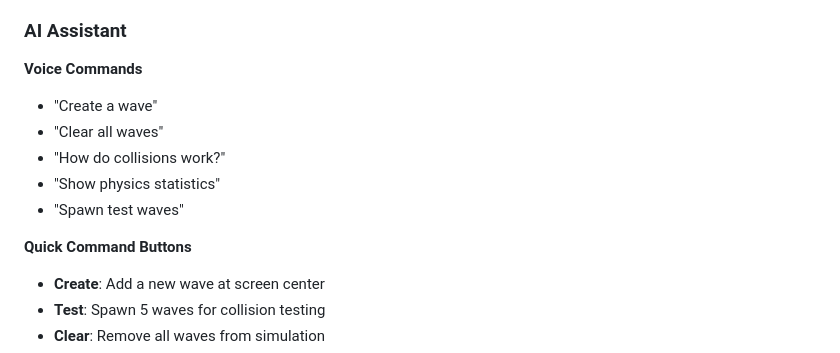
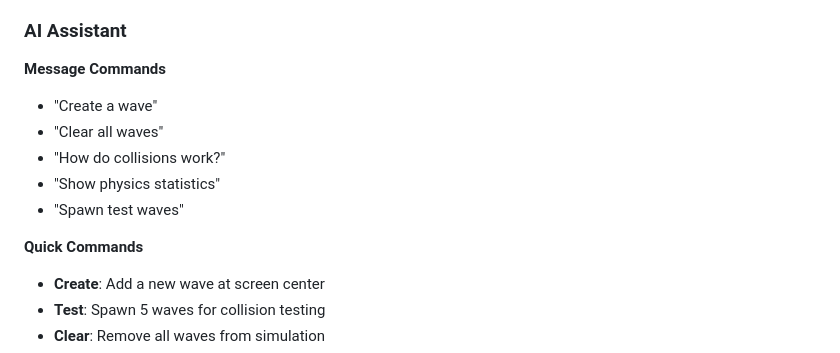
Before and after one commit to amandachien/animation09092025_01g, a Markdown page: README.md, the part around the change. Drawn GitHub-style.

```diff
--- a/README.md
+++ b/README.md
@@ -99,14 +99,14 @@ npm run serve
 
 ### AI Assistant
 
-**Voice Commands**
+**Message Commands**
 - "Create a wave"
 - "Clear all waves"
 - "How do collisions work?"
 - "Show physics statistics"
 - "Spawn test waves"
 
-**Quick Command Buttons**
+**Quick Commands**
 - **Create**: Add a new wave at screen center
 - **Test**: Spawn 5 waves for collision testing
 - **Clear**: Remove all waves from simulation
```
